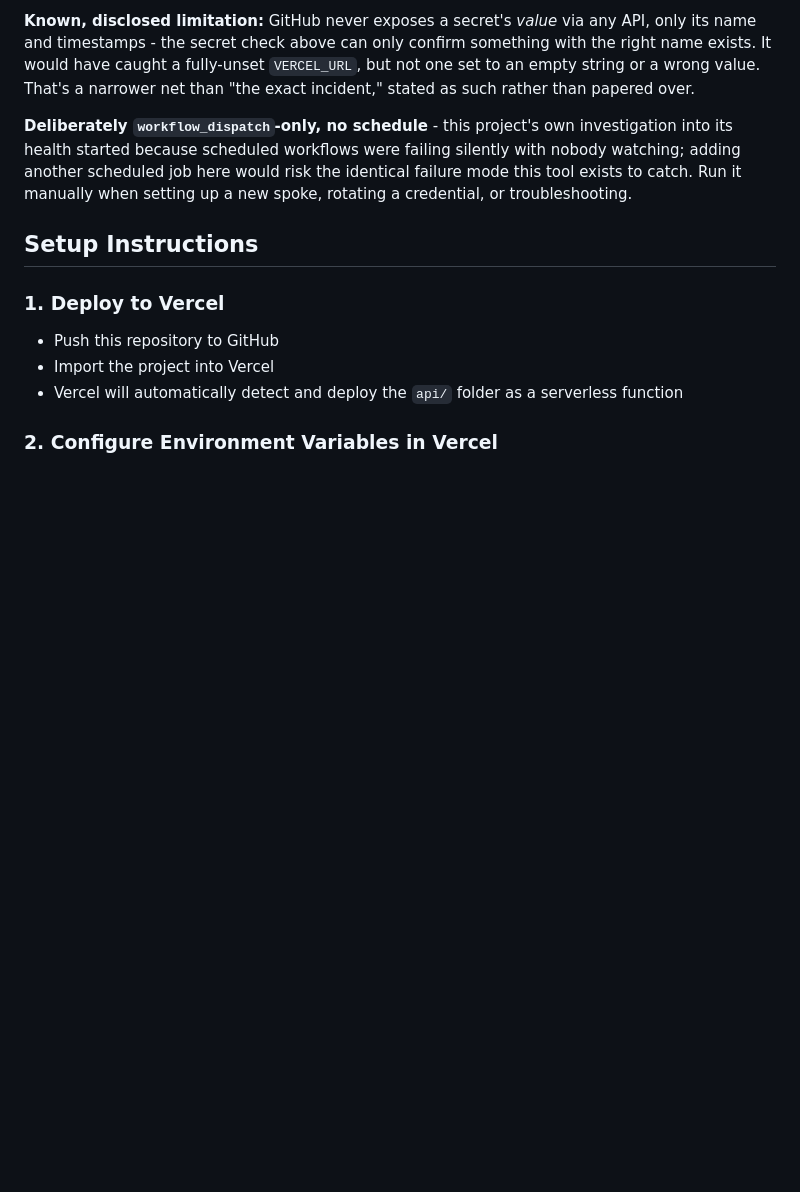
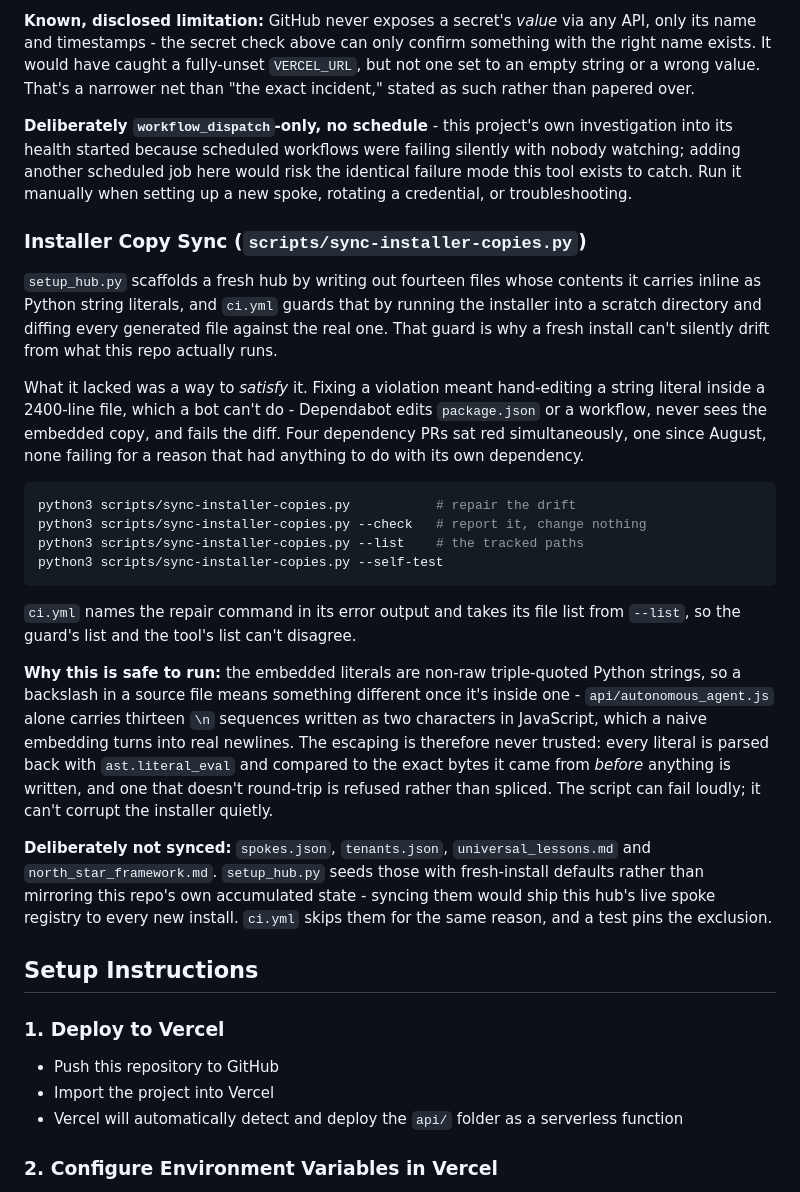
Before and after one commit to adamberneche-afk/Mothership, a Markdown page: README.md, the part around the change. GitHub-like rendering; blank space fills up the shorter version.

Commit message:
Document scripts/sync-installer-copies.py in the README
Every other script under scripts/ - doctor.js, health-report.js,
prune-logs.js, collect-issue-feedback.js - has its own README section.
The new one had none.

docs-check did not catch this: it watches api/, gas/, dashboard/ and
.github/workflows/, not scripts/. That is arguably a gap in the gate,
but widening it is a separate decision and not this PR's to make. The
convention is clear enough on its own.

Practical reason it matters more than consistency: the README is where
someone looks after CI tells them the installer has drifted, and the
repair command now lives there.

Every factual claim in the section was checked rather than written from
memory - fourteen tracked paths (--list), thirteen two-character \n
sequences in api/autonomous_agent.js (grep), ci.yml naming the repair
command and consuming --list (grep), and the four seed files being
absent from the tracked list.

Co-Authored-By: Claude Opus 5 <noreply@anthropic.com>
Claude-Session: https://claude.ai/code/session_011JQRGR4zDr9qY9VDcmm6sM

````diff
--- a/README.md
+++ b/README.md
@@ -168,6 +168,25 @@ Validates: `GLOBAL_GITHUB_TOKEN` against `GET /rate_limit`, `AI_API_KEY`/`AI_BAS
 **Known, disclosed limitation:** GitHub never exposes a secret's *value* via any API, only its name and timestamps - the secret check above can only confirm something with the right name exists. It would have caught a fully-unset `VERCEL_URL`, but not one set to an empty string or a wrong value. That's a narrower net than "the exact incident," stated as such rather than papered over.
 
 **Deliberately `workflow_dispatch`-only, no schedule** - this project's own investigation into its health started because scheduled workflows were failing silently with nobody watching; adding another scheduled job here would risk the identical failure mode this tool exists to catch. Run it manually when setting up a new spoke, rotating a credential, or troubleshooting.
+
+### Installer Copy Sync (`scripts/sync-installer-copies.py`)
+
+`setup_hub.py` scaffolds a fresh hub by writing out fourteen files whose contents it carries inline as Python string literals, and `ci.yml` guards that by running the installer into a scratch directory and diffing every generated file against the real one. That guard is why a fresh install can't silently drift from what this repo actually runs.
+
+What it lacked was a way to *satisfy* it. Fixing a violation meant hand-editing a string literal inside a 2400-line file, which a bot can't do - Dependabot edits `package.json` or a workflow, never sees the embedded copy, and fails the diff. Four dependency PRs sat red simultaneously, one since August, none failing for a reason that had anything to do with its own dependency.
+
+```bash
+python3 scripts/sync-installer-copies.py           # repair the drift
+python3 scripts/sync-installer-copies.py --check   # report it, change nothing
+python3 scripts/sync-installer-copies.py --list    # the tracked paths
+python3 scripts/sync-installer-copies.py --self-test
+```
+
+`ci.yml` names the repair command in its error output and takes its file list from `--list`, so the guard's list and the tool's list can't disagree.
+
+**Why this is safe to run:** the embedded literals are non-raw triple-quoted Python strings, so a backslash in a source file means something different once it's inside one - `api/autonomous_agent.js` alone carries thirteen `\n` sequences written as two characters in JavaScript, which a naive embedding turns into real newlines. The escaping is therefore never trusted: every literal is parsed back with `ast.literal_eval` and compared to the exact bytes it came from *before* anything is written, and one that doesn't round-trip is refused rather than spliced. The script can fail loudly; it can't corrupt the installer quietly.
+
+**Deliberately not synced:** `spokes.json`, `tenants.json`, `universal_lessons.md` and `north_star_framework.md`. `setup_hub.py` seeds those with fresh-install defaults rather than mirroring this repo's own accumulated state - syncing them would ship this hub's live spoke registry to every new install. `ci.yml` skips them for the same reason, and a test pins the exclusion.
 
 ## Setup Instructions
 
````
